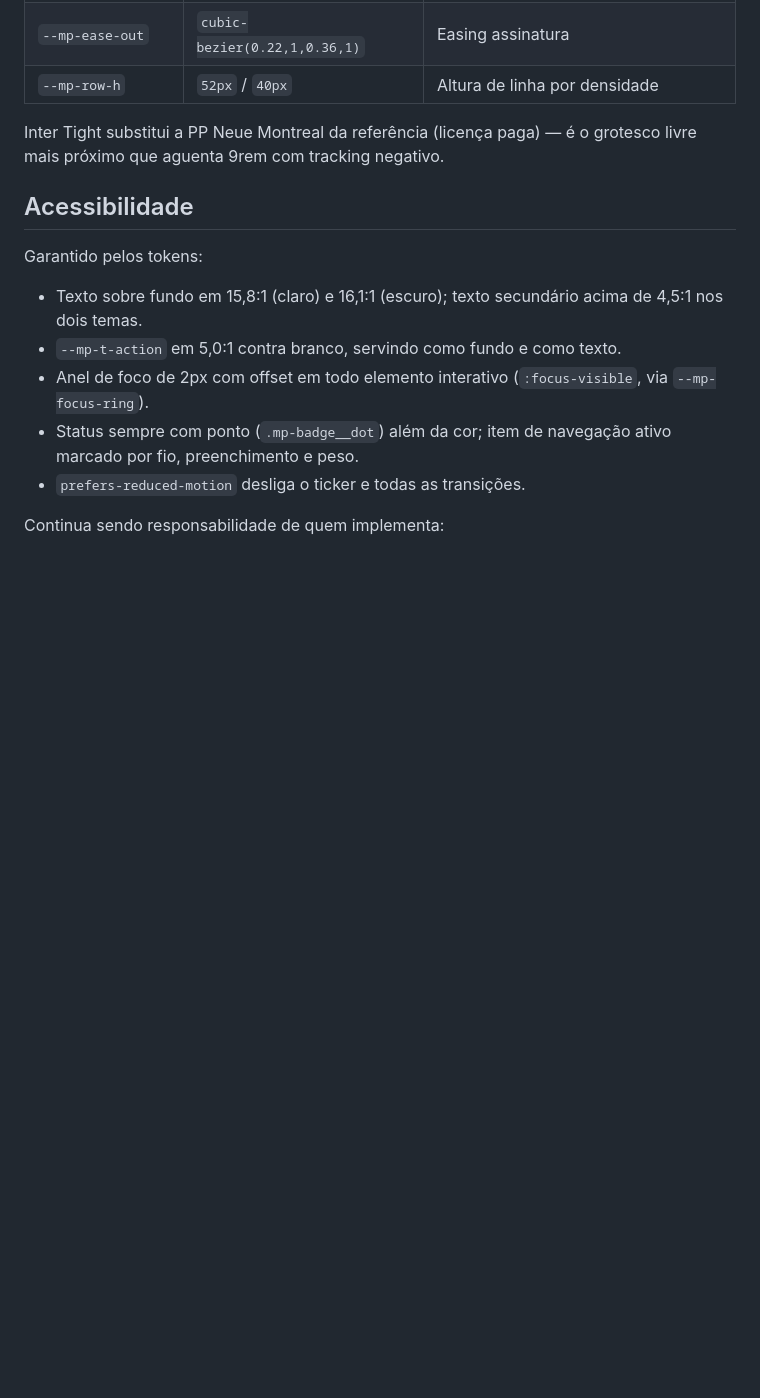
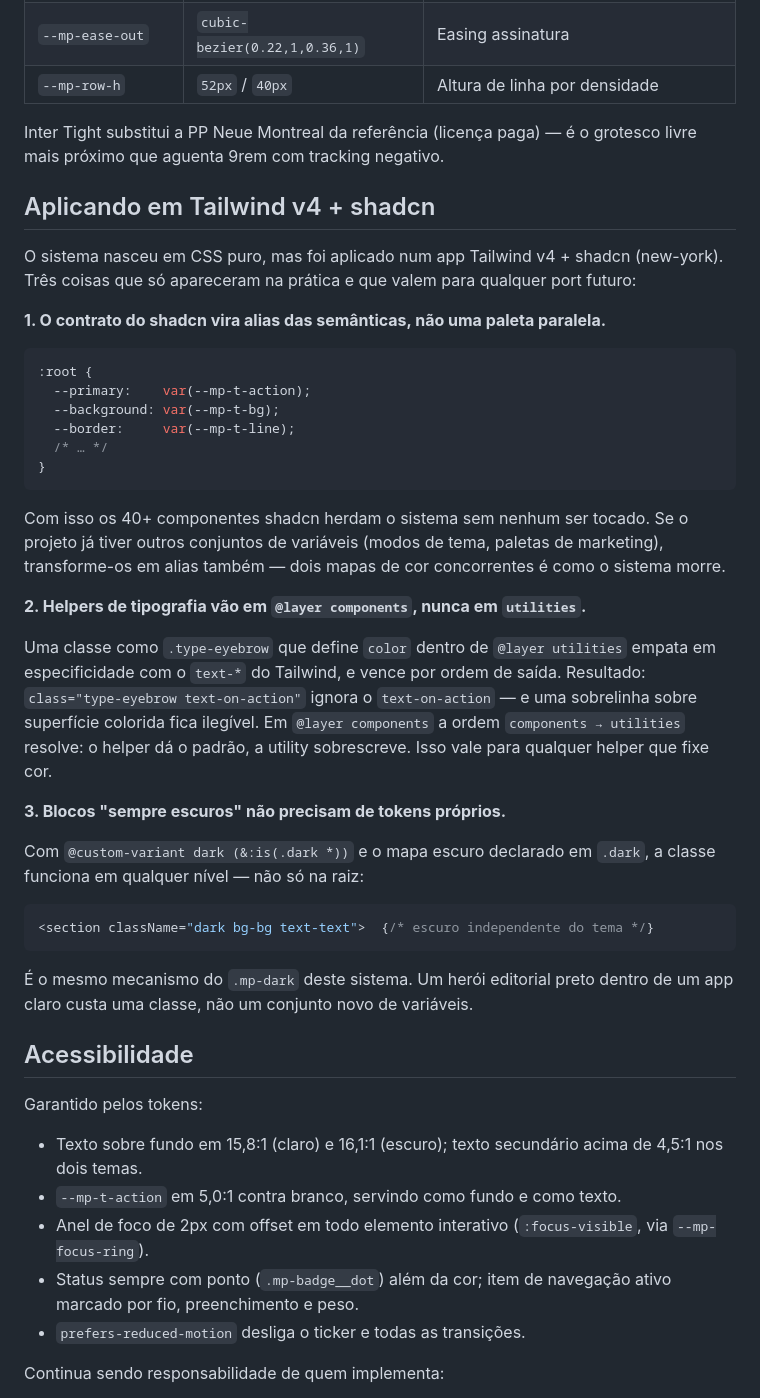
Before and after one commit to fabiokataoka-sketch/codex, a Markdown page: mercari-pro/README.md, the part around the change. GitHub-like rendering; blank space fills up the shorter version.

Commit message:
Document what applying the system to Tailwind + shadcn taught
Three findings from porting the system into a live Tailwind v4 + shadcn app,
each of which cost a real defect before it was understood.

The shadcn contract has to alias the semantic layer rather than sit beside it,
or the project ends up with two competing color maps and changing a token
stops changing the screen.

Typography helpers that set `color` must live in `@layer components`. In
`@layer utilities` they tie with Tailwind's own `text-*` on specificity and win
on source order, so `class="type-eyebrow text-on-action"` silently drops the
color and an eyebrow on a colored surface lands around 1.5:1.

Always-dark marketing blocks need no tokens of their own: `.dark` applies at
any depth, not just the root, so one class gets an editorial black section
inside a light app — the same subtree flip `.mp-dark` provides here.

Co-Authored-By: Claude Opus 5 <noreply@anthropic.com>
Claude-Session: https://claude.ai/code/session_01D5RGDgFgtk2kg8UMKiawR7

````diff
--- a/mercari-pro/README.md
+++ b/mercari-pro/README.md
@@ -138,6 +138,49 @@ hex, que existia só por causa do contraste do `#FF0211`.
 Inter Tight substitui a PP Neue Montreal da referência (licença paga) — é o
 grotesco livre mais próximo que aguenta 9rem com tracking negativo.
 
+## Aplicando em Tailwind v4 + shadcn
+
+O sistema nasceu em CSS puro, mas foi aplicado num app Tailwind v4 + shadcn
+(new-york). Três coisas que só apareceram na prática e que valem para qualquer
+port futuro:
+
+**1. O contrato do shadcn vira alias das semânticas, não uma paleta paralela.**
+
+```css
+:root {
+  --primary:    var(--mp-t-action);
+  --background: var(--mp-t-bg);
+  --border:     var(--mp-t-line);
+  /* … */
+}
+```
+
+Com isso os 40+ componentes shadcn herdam o sistema sem nenhum ser tocado. Se
+o projeto já tiver outros conjuntos de variáveis (modos de tema, paletas de
+marketing), transforme-os em alias também — dois mapas de cor concorrentes é
+como o sistema morre.
+
+**2. Helpers de tipografia vão em `@layer components`, nunca em `utilities`.**
+
+Uma classe como `.type-eyebrow` que define `color` dentro de `@layer utilities`
+empata em especificidade com o `text-*` do Tailwind, e vence por ordem de
+saída. Resultado: `class="type-eyebrow text-on-action"` ignora o `text-on-action`
+— e uma sobrelinha sobre superfície colorida fica ilegível. Em
+`@layer components` a ordem `components → utilities` resolve: o helper dá o
+padrão, a utility sobrescreve. Isso vale para qualquer helper que fixe cor.
+
+**3. Blocos "sempre escuros" não precisam de tokens próprios.**
+
+Com `@custom-variant dark (&:is(.dark *))` e o mapa escuro declarado em `.dark`,
+a classe funciona em qualquer nível — não só na raiz:
+
+```tsx
+<section className="dark bg-bg text-text">  {/* escuro independente do tema */}
+```
+
+É o mesmo mecanismo do `.mp-dark` deste sistema. Um herói editorial preto dentro
+de um app claro custa uma classe, não um conjunto novo de variáveis.
+
 ## Acessibilidade
 
 Garantido pelos tokens:
````
